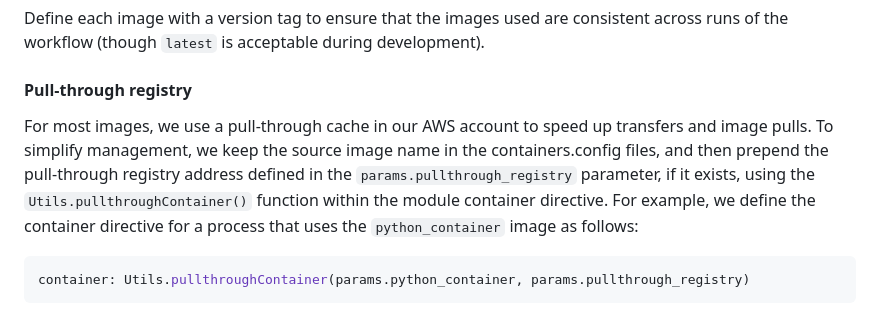
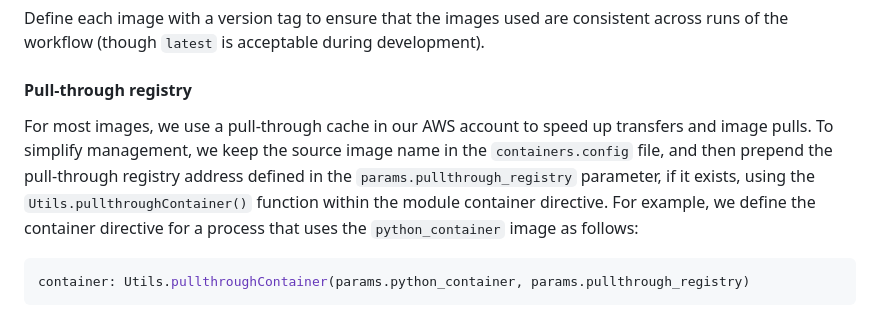
Before and after one commit to AlexsLemonade/OpenScPCA-nf, a Markdown page: porting-modules.md, the part around the change. GitHub-like rendering.

Commit message:
Update porting-modules.md
Co-authored-by: Ally Hawkins <54039191+allyhawkins@users.noreply.github.com>

````diff
--- a/porting-modules.md
+++ b/porting-modules.md
@@ -187,7 +187,7 @@ Define each image with a version tag to ensure that the images used are consiste
 #### Pull-through registry
 
 For most images, we use a pull-through cache in our AWS account to speed up transfers and image pulls.
-To simplify management, we keep the source image name in the containers.config files, and then prepend the pull-through registry address defined in the `params.pullthrough_registry` parameter, if it exists, using the `Utils.pullthroughContainer()` function within the module container directive.
+To simplify management, we keep the source image name in the `containers.config` file, and then prepend the pull-through registry address defined in the `params.pullthrough_registry` parameter, if it exists, using the `Utils.pullthroughContainer()` function within the module container directive.
 For example, we define the container directive for a process that uses the `python_container` image as follows:
 
 ```groovy
````
